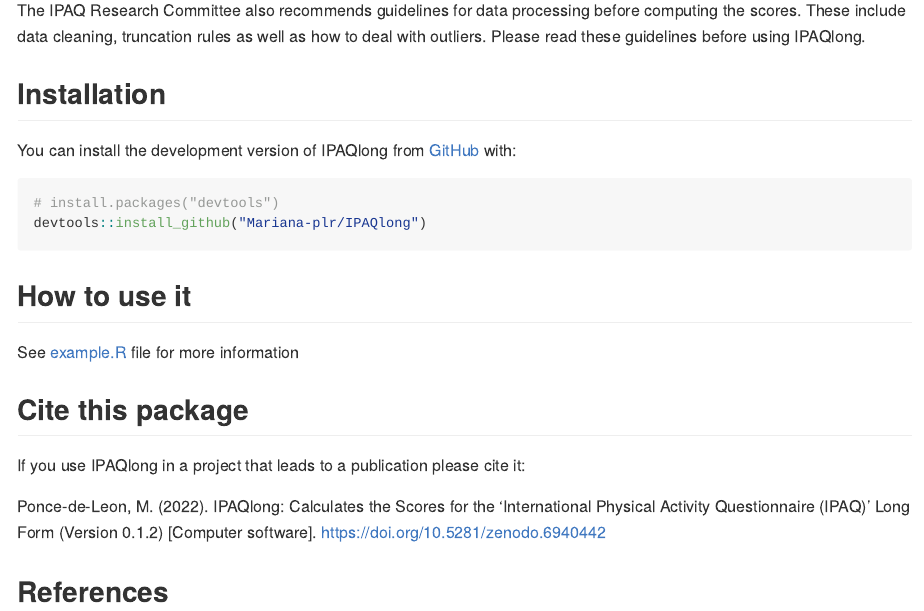
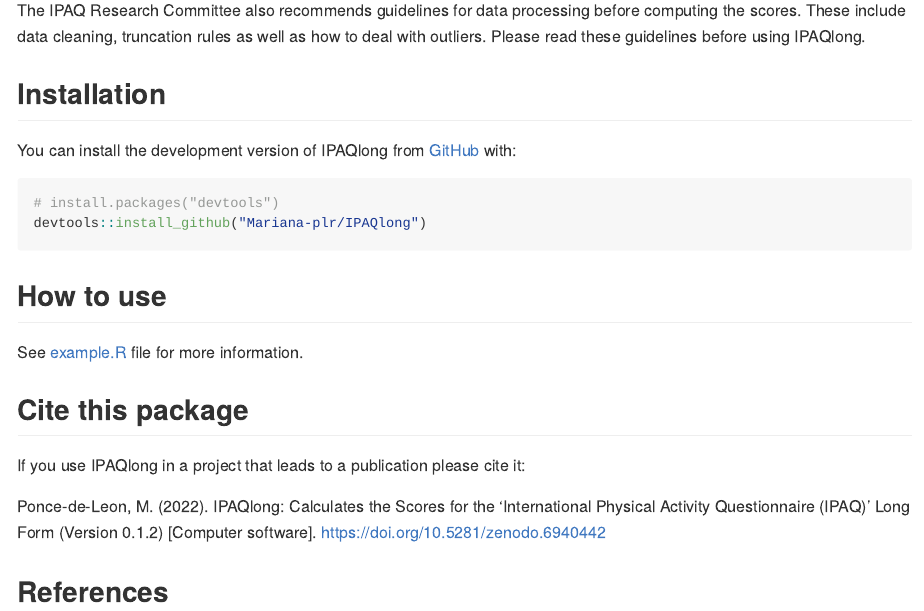
Before and after one commit to Mariana-plr/IPAQlong, an R Markdown document (README.Rmd): the page in a window 1100 px wide, from 250 px down. The pictures show the output file README.md that the author committed with the source, drawn offline in the style of GitHub; badge pictures from the web are left out.

Commit message:
edit text

````diff
--- a/README.Rmd
+++ b/README.Rmd
@@ -32,9 +32,9 @@
 devtools::install_github("Mariana-plr/IPAQlong")
 ```
 
-## How to use it
+## How to use
 
-See [example.R](example.R) file for more information
+See [example.R](example.R) file for more information.
 
 ## Cite this package
 
````
Also changed, not shown: README.md.
